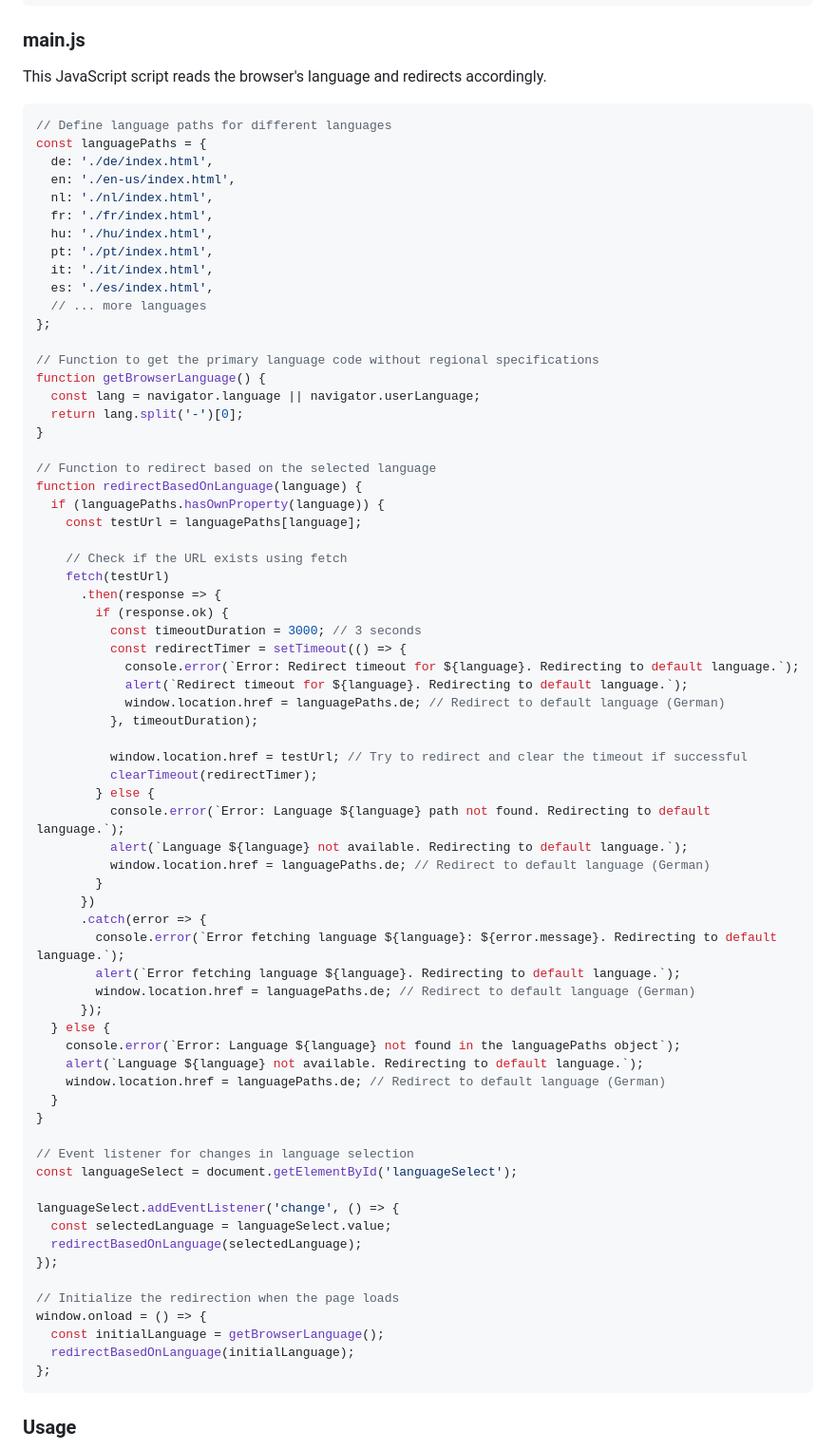
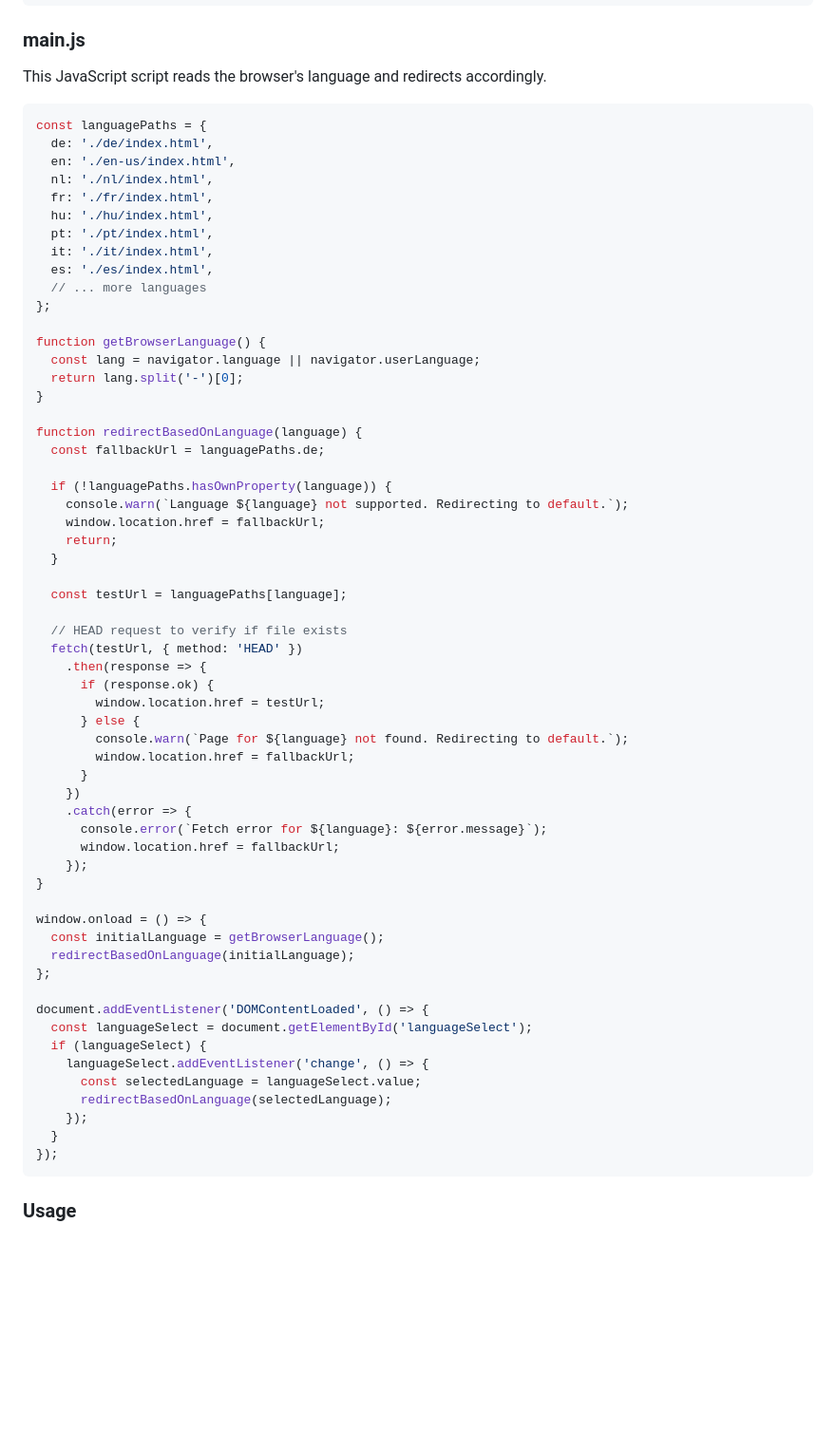
Before and after one commit to W45P85/langChoose, a Markdown page: README.md, the part around the change. Shown at 95% size. GitHub-like rendering; blank space fills up the shorter version.

````diff
--- a/README.md
+++ b/README.md
@@ -47,74 +47,64 @@ This is the main HTML file that loads the JavaScript script `main.js`.
 This JavaScript script reads the browser's language and redirects accordingly.
 
 ```js
-// Define language paths for different languages
 const languagePaths = {
-  de: './de/index.html',
-  en: './en-us/index.html',
-  nl: './nl/index.html',
-  fr: './fr/index.html',
-  hu: './hu/index.html',
-  pt: './pt/index.html',
-  it: './it/index.html',
-  es: './es/index.html',
-  // ... more languages
+  de: './de/index.html',
+  en: './en-us/index.html',
+  nl: './nl/index.html',
+  fr: './fr/index.html',
+  hu: './hu/index.html',
+  pt: './pt/index.html',
+  it: './it/index.html',
+  es: './es/index.html',
+  // ... more languages
 };
 
-// Function to get the primary language code without regional specifications
 function getBrowserLanguage() {
-  const lang = navigator.language || navigator.userLanguage;
-  return lang.split('-')[0];
+  const lang = navigator.language || navigator.userLanguage;
+  return lang.split('-')[0];
 }
 
-// Function to redirect based on the selected language
 function redirectBasedOnLanguage(language) {
-  if (languagePaths.hasOwnProperty(language)) {
-    const testUrl = languagePaths[language];
+  const fallbackUrl = languagePaths.de;
 
-    // Check if the URL exists using fetch
-    fetch(testUrl)
-      .then(response => {
-        if (response.ok) {
-          const timeoutDuration = 3000; // 3 seconds
-          const redirectTimer = setTimeout(() => {
-            console.error(`Error: Redirect timeout for ${language}. Redirecting to default language.`);
-            alert(`Redirect timeout for ${language}. Redirecting to default language.`);
-            window.location.href = languagePaths.de; // Redirect to default language (German)
-          }, timeoutDuration);
+  if (!languagePaths.hasOwnProperty(language)) {
+    console.warn(`Language ${language} not supported. Redirecting to default.`);
+    window.location.href = fallbackUrl;
+    return;
+  }
 
-          window.location.href = testUrl; // Try to redirect and clear the timeout if successful
-          clearTimeout(redirectTimer);
-        } else {
-          console.error(`Error: Language ${language} path not found. Redirecting to default language.`);
-          alert(`Language ${language} not available. Redirecting to default language.`);
-          window.location.href = languagePaths.de; // Redirect to default language (German)
-        }
-      })
-      .catch(error => {
-        console.error(`Error fetching language ${language}: ${error.message}. Redirecting to default language.`);
-        alert(`Error fetching language ${language}. Redirecting to default language.`);
-        window.location.href = languagePaths.de; // Redirect to default language (German)
-      });
-  } else {
-    console.error(`Error: Language ${language} not found in the languagePaths object`);
-    alert(`Language ${language} not available. Redirecting to default language.`);
-    window.location.href = languagePaths.de; // Redirect to default language (German)
-  }
+  const testUrl = languagePaths[language];
+
+  // HEAD request to verify if file exists
+  fetch(testUrl, { method: 'HEAD' })
+    .then(response => {
+      if (response.ok) {
+        window.location.href = testUrl;
+      } else {
+        console.warn(`Page for ${language} not found. Redirecting to default.`);
+        window.location.href = fallbackUrl;
+      }
+    })
+    .catch(error => {
+      console.error(`Fetch error for ${language}: ${error.message}`);
+      window.location.href = fallbackUrl;
+    });
 }
 
-// Event listener for changes in language selection
-const languageSelect = document.getElementById('languageSelect');
+window.onload = () => {
+  const initialLanguage = getBrowserLanguage();
+  redirectBasedOnLanguage(initialLanguage);
+};
 
-languageSelect.addEventListener('change', () => {
-  const selectedLanguage = languageSelect.value;
-  redirectBasedOnLanguage(selectedLanguage);
+document.addEventListener('DOMContentLoaded', () => {
+  const languageSelect = document.getElementById('languageSelect');
+  if (languageSelect) {
+    languageSelect.addEventListener('change', () => {
+      const selectedLanguage = languageSelect.value;
+      redirectBasedOnLanguage(selectedLanguage);
+    });
+  }
 });
-
-// Initialize the redirection when the page loads
-window.onload = () => {
-  const initialLanguage = getBrowserLanguage();
-  redirectBasedOnLanguage(initialLanguage);
-};
 ```
 
 ### Usage
````
